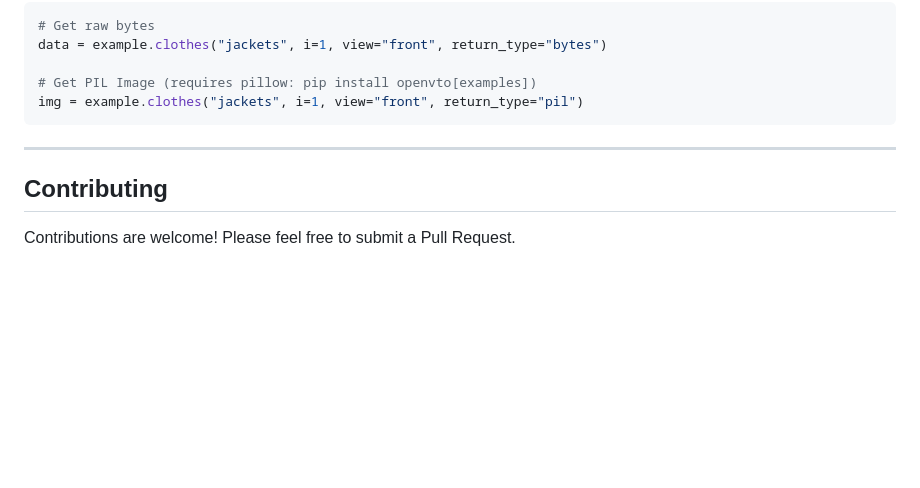
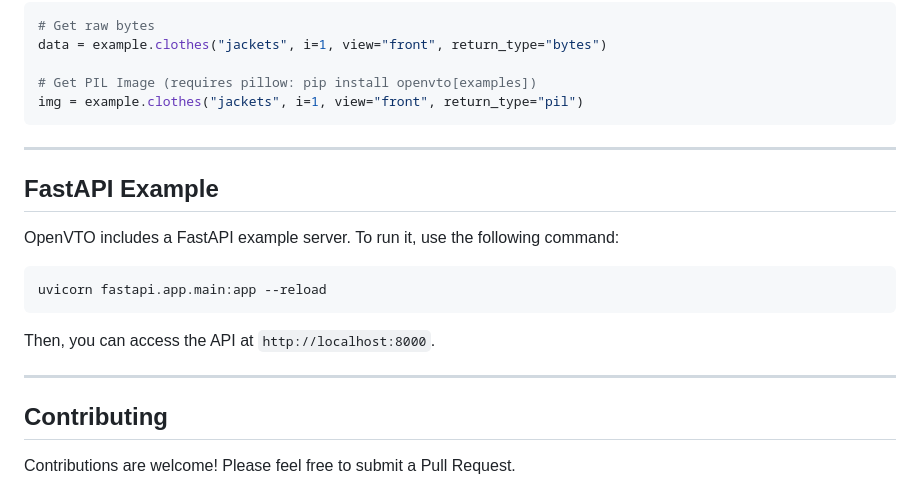
Before and after one commit to Prompt-Haus/OpenVTO, a Markdown page: README.md, the part around the change. Drawn GitHub-style; blank space fills up the shorter version.

````diff
--- a/README.md
+++ b/README.md
@@ -179,6 +179,18 @@ img = example.clothes("jackets", i=1, view="front", return_type="pil")
 
 ---
 
+## FastAPI Example
+
+OpenVTO includes a FastAPI example server. To run it, use the following command:
+
+```bash
+uvicorn fastapi.app.main:app --reload
+```
+
+Then, you can access the API at `http://localhost:8000`.
+
+---
+
 ## Contributing
 
 Contributions are welcome! Please feel free to submit a Pull Request.
````
